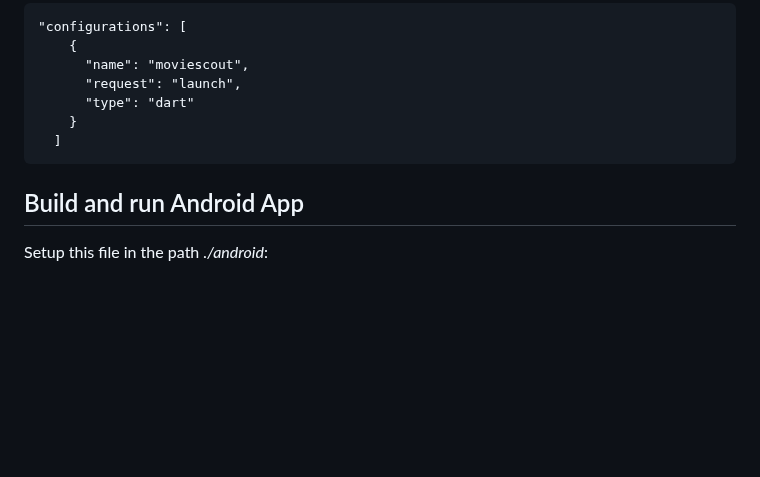
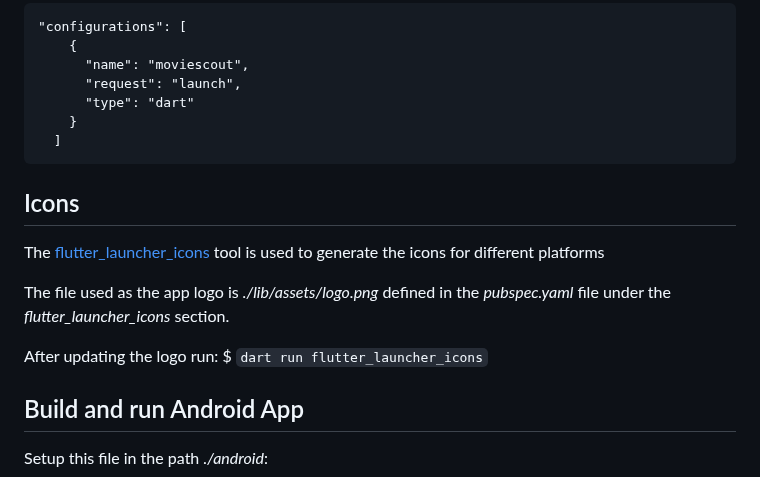
Before and after one commit to xcarol/moviescout, a Markdown page: README.md, the part around the change. GitHub-like rendering; blank space fills up the shorter version.

Commit message:
Add section to README.md for flutter_launcher_icons usage and logo configuration

```diff
--- a/README.md
+++ b/README.md
@@ -69,6 +69,14 @@ Set in _.vscode/launch.json_
         }
       ]
 
+## Icons
+
+The [flutter_launcher_icons](https://pub.dev/packages/flutter_launcher_icons) tool is used to generate the icons for different platforms
+
+The file used as the app logo is _./lib/assets/logo.png_  defined in the _pubspec.yaml_ file under the _flutter_launcher_icons_ section.
+
+After updating the logo run:  $ `dart run flutter_launcher_icons`
+
 ## Build and run Android App
 
 Setup this file in the path _./android_:
```
